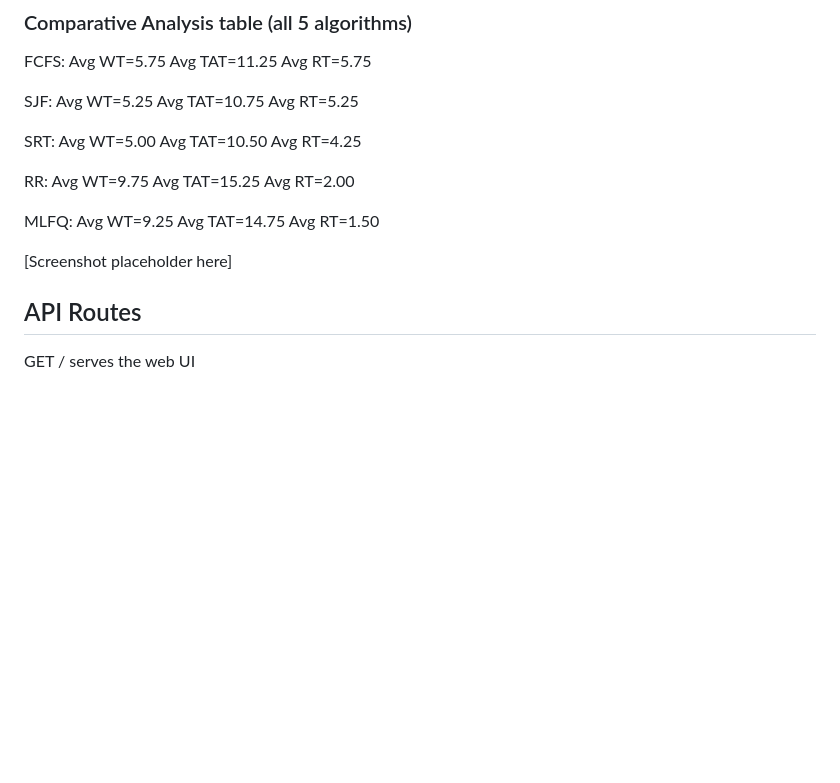
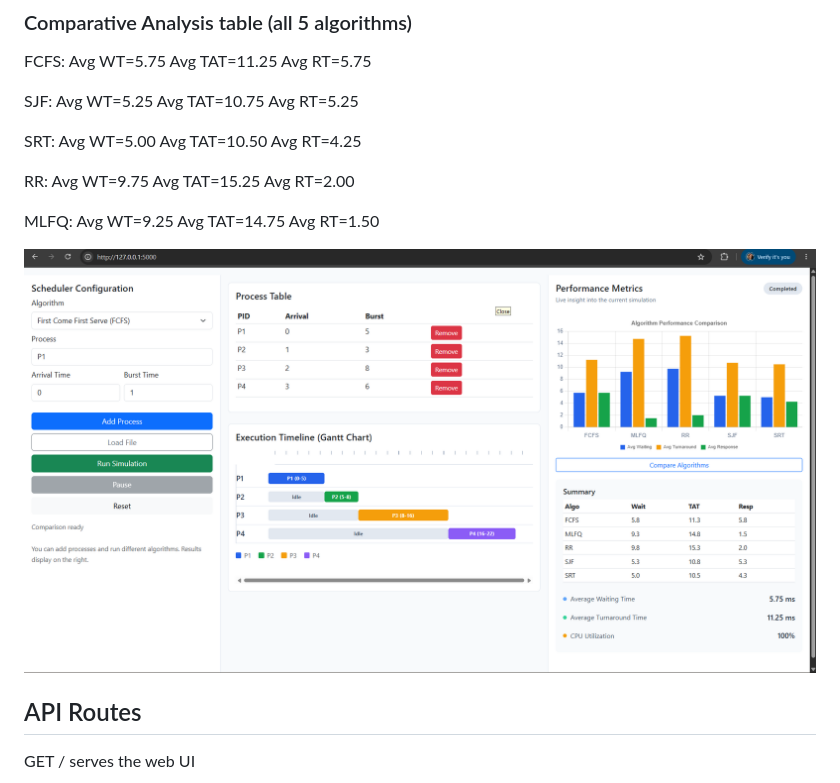
Before and after one commit to sokuntheary-chheng/OS-CPU-Scheduling-Team5, a Markdown page: README.md, the part around the change. Rendered like a GitHub page; pictures changed too: image.png (added); blank space fills up the shorter version.

Commit message:
add image sample output

```diff
--- a/README.md
+++ b/README.md
@@ -119,7 +119,7 @@ RR:    Avg WT=9.75  Avg TAT=15.25  Avg RT=2.00
 
 MLFQ:  Avg WT=9.25  Avg TAT=14.75  Avg RT=1.50
 
-[Screenshot placeholder here]
+![Algorithm Comparision](image.png)
 
 ## API Routes
 
```
